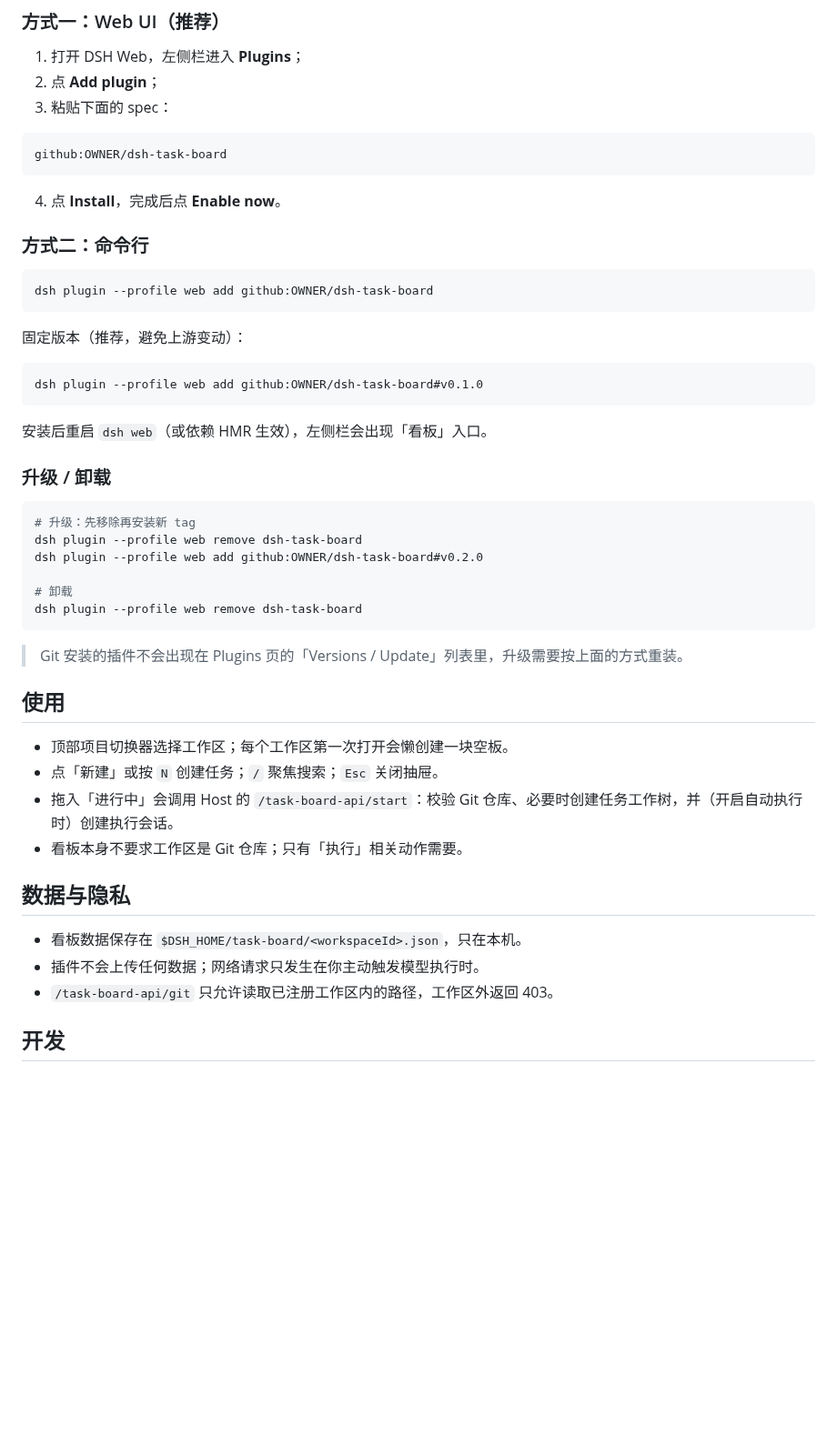
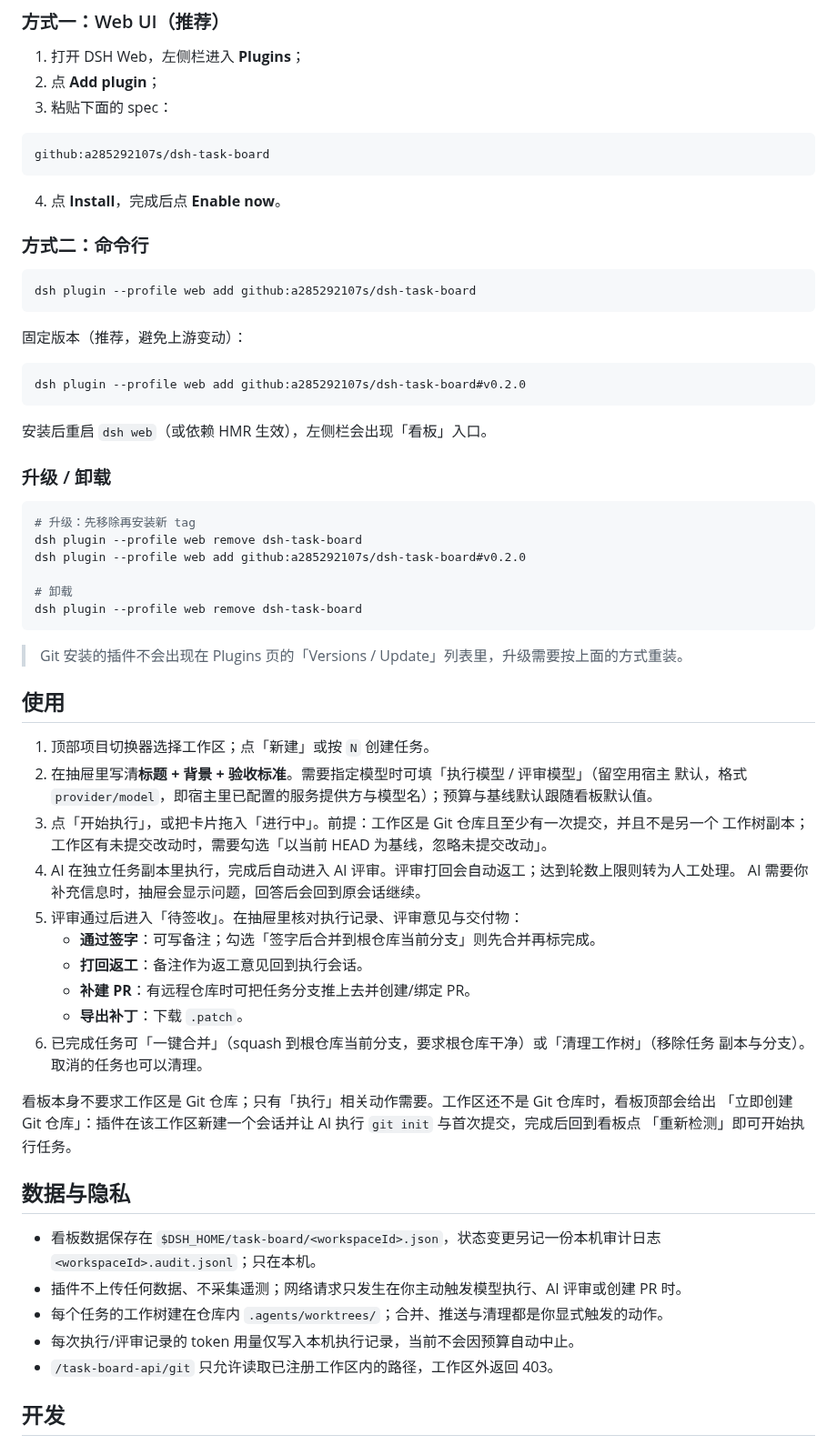
Before and after one commit to a285292107s/dsh-task-board, a Markdown page: README.md, the part around one of its changes. Shown at 91% size. GitHub-like rendering; blank space fills up the shorter version.

````diff
--- a/README.md
+++ b/README.md
@@ -34,7 +52,7 @@
 3. 粘贴下面的 spec：
 
 ```
-github:OWNER/dsh-task-board
+github:a285292107s/dsh-task-board
 ```
 
 4. 点 **Install**，完成后点 **Enable now**。
@@ -42,13 +60,13 @@ github:OWNER/dsh-task-board
 ### 方式二：命令行
 
 ```bash
-dsh plugin --profile web add github:OWNER/dsh-task-board
+dsh plugin --profile web add github:a285292107s/dsh-task-board
 ```
 
 固定版本（推荐，避免上游变动）：
 
 ```bash
-dsh plugin --profile web add github:OWNER/dsh-task-board#v0.1.0
+dsh plugin --profile web add github:a285292107s/dsh-task-board#v0.2.0
 ```
 
 安装后重启 `dsh web`（或依赖 HMR 生效），左侧栏会出现「看板」入口。
@@ -58,7 +76,7 @@ dsh plugin --profile web add github:OWNER/dsh-task-board#v0.1.0
 ```bash
 # 升级：先移除再安装新 tag
 dsh plugin --profile web remove dsh-task-board
-dsh plugin --profile web add github:OWNER/dsh-task-board#v0.2.0
+dsh plugin --profile web add github:a285292107s/dsh-task-board#v0.2.0
 
 # 卸载
 dsh plugin --profile web remove dsh-task-board
@@ -68,15 +86,32 @@ dsh plugin --profile web remove dsh-task-board
 
 ## 使用
 
-- 顶部项目切换器选择工作区；每个工作区第一次打开会懒创建一块空板。
-- 点「新建」或按 `N` 创建任务；`/` 聚焦搜索；`Esc` 关闭抽屉。
-- 拖入「进行中」会调用 Host 的 `/task-board-api/start`：校验 Git 仓库、必要时创建任务工作树，并（开启自动执行时）创建执行会话。
-- 看板本身不要求工作区是 Git 仓库；只有「执行」相关动作需要。
+1. 顶部项目切换器选择工作区；点「新建」或按 `N` 创建任务。
+2. 在抽屉里写清**标题 + 背景 + 验收标准**。需要指定模型时可填「执行模型 / 评审模型」（留空用宿主
+   默认，格式 `provider/model`，即宿主里已配置的服务提供方与模型名）；预算与基线默认跟随看板默认值。
+3. 点「开始执行」，或把卡片拖入「进行中」。前提：工作区是 Git 仓库且至少有一次提交，并且不是另一个
+   工作树副本；工作区有未提交改动时，需要勾选「以当前 HEAD 为基线，忽略未提交改动」。
+4. AI 在独立任务副本里执行，完成后自动进入 AI 评审。评审打回会自动返工；达到轮数上限则转为人工处理。
+   AI 需要你补充信息时，抽屉会显示问题，回答后会回到原会话继续。
+5. 评审通过后进入「待签收」。在抽屉里核对执行记录、评审意见与交付物：
+   - **通过签字**：可写备注；勾选「签字后合并到根仓库当前分支」则先合并再标完成。
+   - **打回返工**：备注作为返工意见回到执行会话。
+   - **补建 PR**：有远程仓库时可把任务分支推上去并创建/绑定 PR。
+   - **导出补丁**：下载 `.patch`。
+6. 已完成任务可「一键合并」（squash 到根仓库当前分支，要求根仓库干净）或「清理工作树」（移除任务
+   副本与分支）。取消的任务也可以清理。
+
+看板本身不要求工作区是 Git 仓库；只有「执行」相关动作需要。工作区还不是 Git 仓库时，看板顶部会给出
+「立即创建 Git 仓库」：插件在该工作区新建一个会话并让 AI 执行 `git init` 与首次提交，完成后回到看板点
+「重新检测」即可开始执行任务。
 
 ## 数据与隐私
 
-- 看板数据保存在 `$DSH_HOME/task-board/<workspaceId>.json`，只在本机。
-- 插件不会上传任何数据；网络请求只发生在你主动触发模型执行时。
+- 看板数据保存在 `$DSH_HOME/task-board/<workspaceId>.json`，状态变更另记一份本机审计日志
+  `<workspaceId>.audit.jsonl`；只在本机。
+- 插件不上传任何数据、不采集遥测；网络请求只发生在你主动触发模型执行、AI 评审或创建 PR 时。
+- 每个任务的工作树建在仓库内 `.agents/worktrees/`；合并、推送与清理都是你显式触发的动作。
+- 每次执行/评审记录的 token 用量仅写入本机执行记录，当前不会因预算自动中止。
 - `/task-board-api/git` 只允许读取已注册工作区内的路径，工作区外返回 403。
 
 ## 开发
````
Also changed, not shown: other parts of README.md (+40 -12 lines), screenshots/01-desktop-light.png, screenshots/02-drawer-light.png, screenshots/03-desktop-dark.png, screenshots/05-mobile-light.png.
